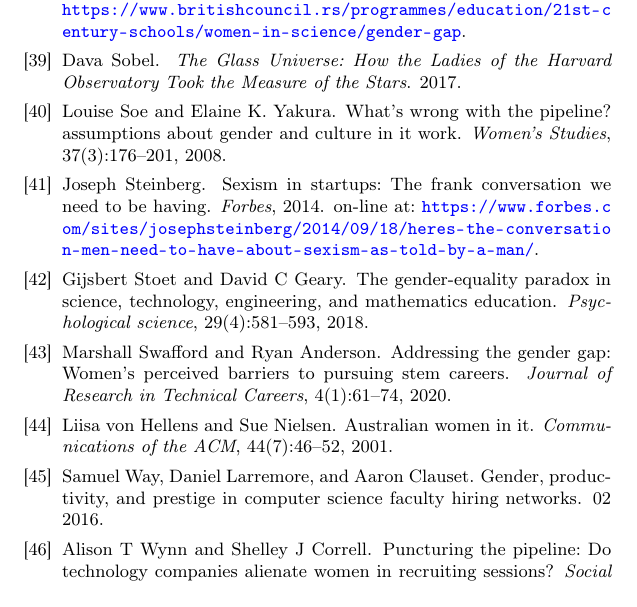
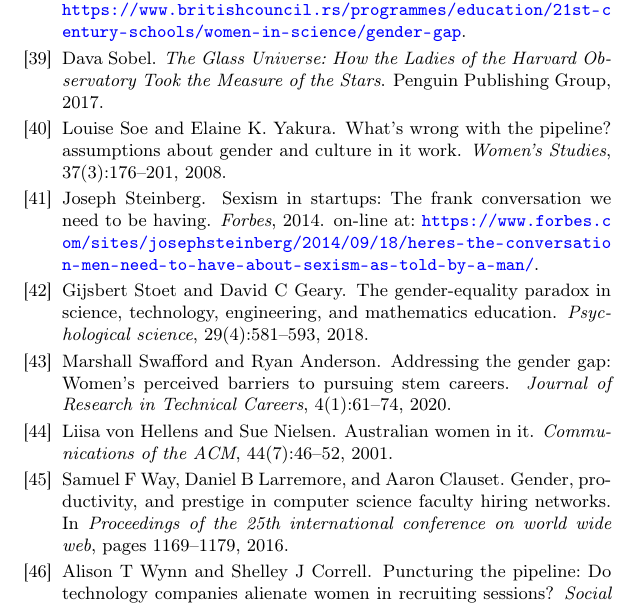
Before and after one commit to qndrijana/msnrProject, a LaTeX document (03_ProblemiRodneRavnopravnostiUInformaticiUSvetu_AleksicMarkovicKeljacJovicic.tex, which reads seminarski.bib): part of page 12 of 12, cut so that both start at the same text. Compiled offline with pdfLaTeX.

Commit message:
Fix refs

```diff
--- a/seminarski.bib
+++ b/seminarski.bib
@@ -218,12 +218,12 @@ doi = {doi/10.2777/06090}}
   publisher={Wiley Online Library}
 }
 
-@article{way,
-author = {Way, Samuel and Larremore, Daniel and Clauset, Aaron},
-year = {2016},
-month = {02},
-pages = {},
-title = {Gender, Productivity, and Prestige in Computer Science Faculty Hiring Networks}
+@inproceedings{way,
+  title={Gender, productivity, and prestige in computer science faculty hiring networks},
+  author={Way, Samuel F and Larremore, Daniel B and Clauset, Aaron},
+  booktitle={Proceedings of the 25th international conference on world wide web},
+  pages={1169--1179},
+  year={2016}
 }
 
 @article{ding,
```
Also changed, not shown: 03_Odgovor_ProblemiRodneRavnopravnostiUInformaticiUSvetu_AleksicMarkovicKeljacJovicic.tex (+1 -0 lines), seminarski.bib (4 more changed lines).
